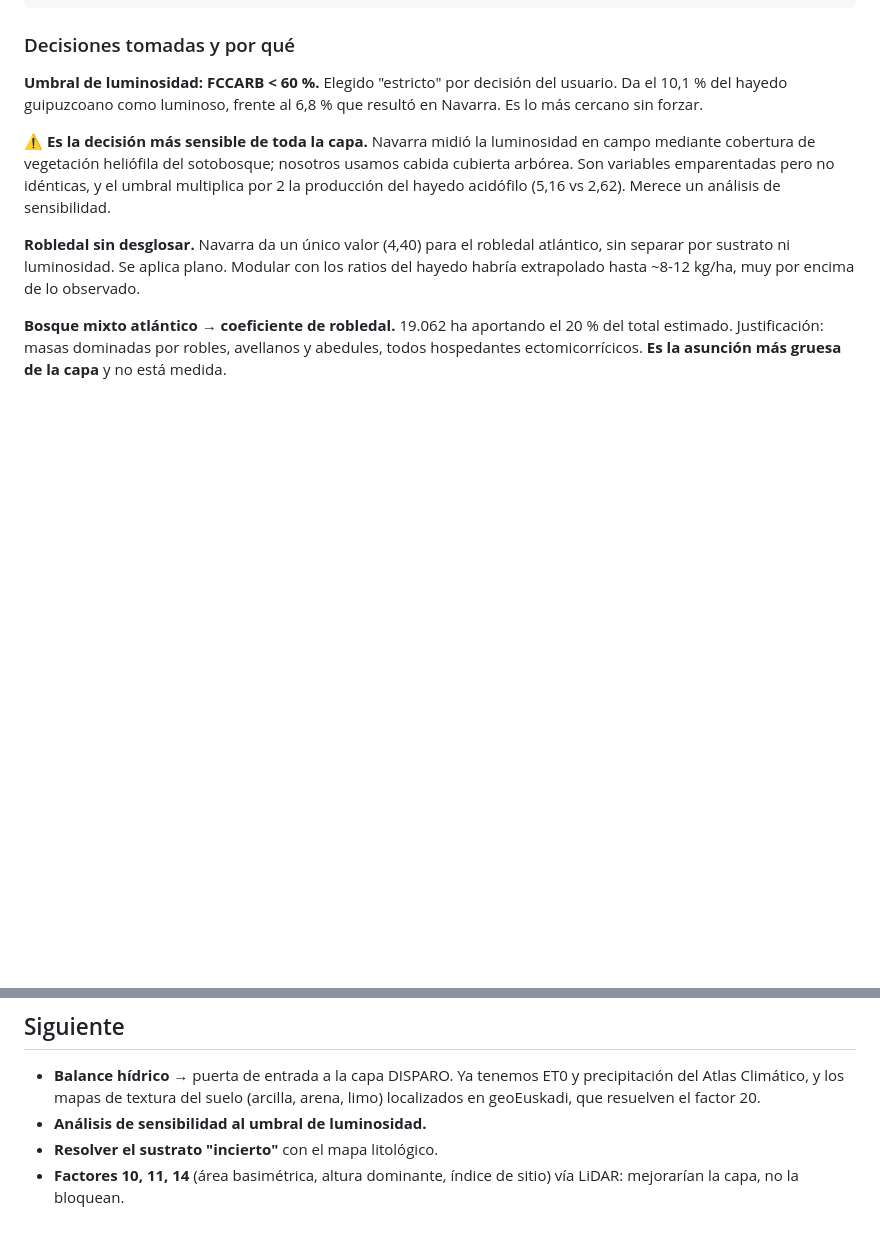
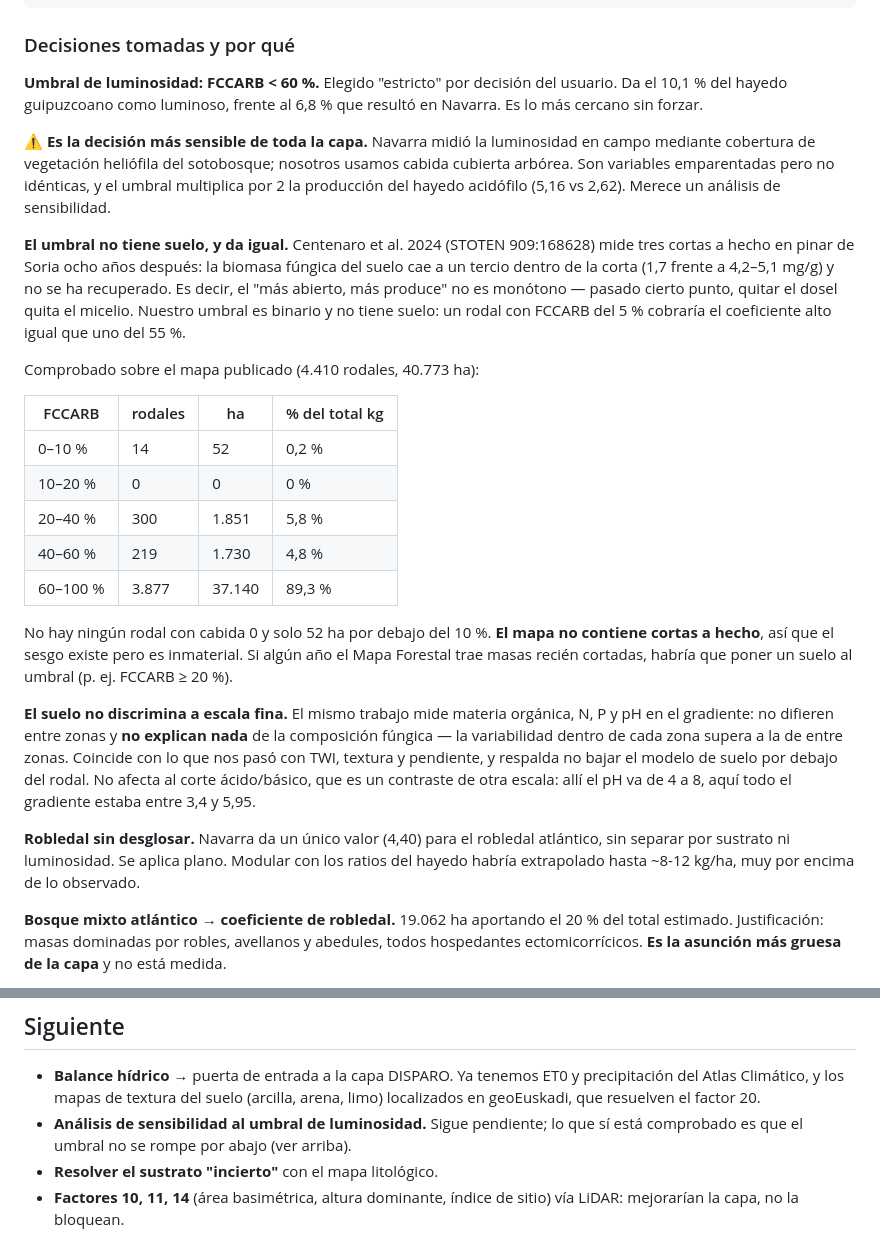
Before and after one commit to Perutxotx/Ontto, a Markdown page: docs/04-capa-potencial.md, 2 parts joined by grey strips. Drawn GitHub-style; blank space fills up the shorter version.

```diff
--- a/docs/04-capa-potencial.md
+++ b/docs/04-capa-potencial.md
@@ -67,6 +67,34 @@ mediante cobertura de vegetación heliófila del sotobosque; nosotros usamos cab
 arbórea. Son variables emparentadas pero no idénticas, y el umbral multiplica por 2 la
 producción del hayedo acidófilo (5,16 vs 2,62). Merece un análisis de sensibilidad.
 
+**El umbral no tiene suelo, y da igual.** Centenaro et al. 2024 (STOTEN 909:168628) mide
+tres cortas a hecho en pinar de Soria ocho años después: la biomasa fúngica del suelo cae a
+un tercio dentro de la corta (1,7 frente a 4,2–5,1 mg/g) y no se ha recuperado. Es decir, el
+"más abierto, más produce" no es monótono — pasado cierto punto, quitar el dosel quita el
+micelio. Nuestro umbral es binario y no tiene suelo: un rodal con FCCARB del 5 % cobraría el
+coeficiente alto igual que uno del 55 %.
+
+Comprobado sobre el mapa publicado (4.410 rodales, 40.773 ha):
+
+| FCCARB | rodales | ha | % del total kg |
+|---|---|---|---|
+| 0–10 % | 14 | 52 | 0,2 % |
+| 10–20 % | 0 | 0 | 0 % |
+| 20–40 % | 300 | 1.851 | 5,8 % |
+| 40–60 % | 219 | 1.730 | 4,8 % |
+| 60–100 % | 3.877 | 37.140 | 89,3 % |
+
+No hay ningún rodal con cabida 0 y solo 52 ha por debajo del 10 %. **El mapa no contiene
+cortas a hecho**, así que el sesgo existe pero es inmaterial. Si algún año el Mapa Forestal
+trae masas recién cortadas, habría que poner un suelo al umbral (p. ej. FCCARB ≥ 20 %).
+
+**El suelo no discrimina a escala fina.** El mismo trabajo mide materia orgánica, N, P y pH
+en el gradiente: no difieren entre zonas y **no explican nada** de la composición fúngica —
+la variabilidad dentro de cada zona supera a la de entre zonas. Coincide con lo que nos
+pasó con TWI, textura y pendiente, y respalda no bajar el modelo de suelo por debajo del
+rodal. No afecta al corte ácido/básico, que es un contraste de otra escala: allí el pH va de
+4 a 8, aquí todo el gradiente estaba entre 3,4 y 5,95.
+
 **Robledal sin desglosar.** Navarra da un único valor (4,40) para el robledal atlántico, sin
 separar por sustrato ni luminosidad. Se aplica plano. Modular con los ratios del hayedo
 habría extrapolado hasta ~8-12 kg/ha, muy por encima de lo observado.
@@ -114,7 +142,8 @@ está sobre sustrato básico y Navarra no la midió.
 - **Balance hídrico** → puerta de entrada a la capa DISPARO. Ya tenemos ET0 y precipitación
   del Atlas Climático, y los mapas de textura del suelo (arcilla, arena, limo) localizados
   en geoEuskadi, que resuelven el factor 20.
-- **Análisis de sensibilidad al umbral de luminosidad.**
+- **Análisis de sensibilidad al umbral de luminosidad.** Sigue pendiente; lo que sí está
+  comprobado es que el umbral no se rompe por abajo (ver arriba).
 - **Resolver el sustrato "incierto"** con el mapa litológico.
 - **Factores 10, 11, 14** (área basimétrica, altura dominante, índice de sitio) vía LiDAR:
   mejorarían la capa, no la bloquean.
```
Also changed, not shown: docs/06-capa-disparo.md (+9 -0 lines), literatura científica/00-INDICE.md (+33 -1 lines).
